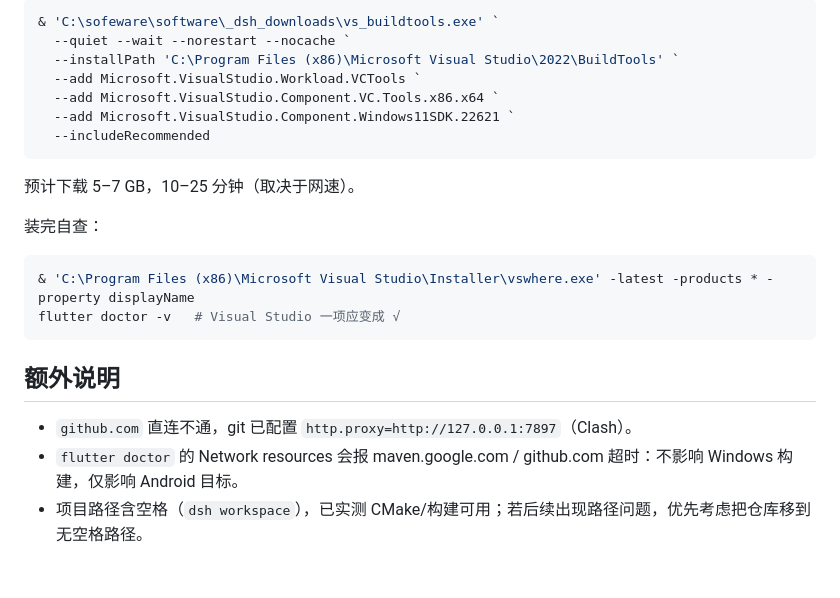
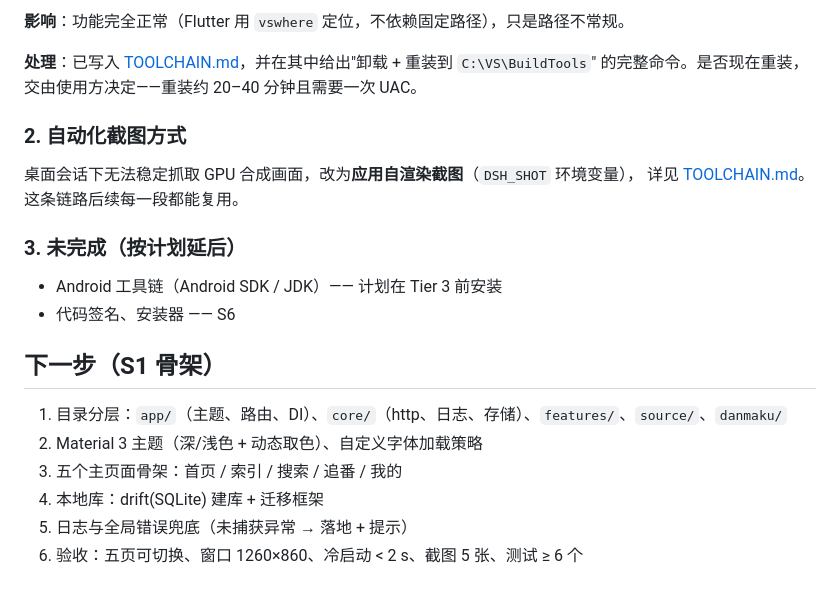
Before and after one commit to xiangfengzhinai666/anime-client, a Markdown page: docs/S0-REPORT.md, the part around one of its changes. Drawn GitHub-style.

````diff
--- a/docs/S0-REPORT.md
+++ b/docs/S0-REPORT.md
@@ -54,25 +57,24 @@ $ flutter test
 
-```powershell
-& 'C:\sofeware\software\_dsh_downloads\vs_buildtools.exe' `
-  --quiet --wait --norestart --nocache `
-  --installPath 'C:\Program Files (x86)\Microsoft Visual Studio\2022\BuildTools' `
-  --add Microsoft.VisualStudio.Workload.VCTools `
-  --add Microsoft.VisualStudio.Component.VC.Tools.x86.x64 `
-  --add Microsoft.VisualStudio.Component.Windows11SDK.22621 `
-  --includeRecommended
-```
+**影响**：功能完全正常（Flutter 用 `vswhere` 定位，不依赖固定路径），只是路径不常规。
 
-预计下载 5–7 GB，10–25 分钟（取决于网速）。
+**处理**：已写入 [TOOLCHAIN.md](TOOLCHAIN.md)，并在其中给出"卸载 + 重装到 `C:\VS\BuildTools`"
+的完整命令。是否现在重装，交由使用方决定——重装约 20–40 分钟且需要一次 UAC。
 
-装完自查：
+### 2. 自动化截图方式
 
-```powershell
-& 'C:\Program Files (x86)\Microsoft Visual Studio\Installer\vswhere.exe' -latest -products * -property displayName
-flutter doctor -v   # Visual Studio 一项应变成 √
-```
+桌面会话下无法稳定抓取 GPU 合成画面，改为**应用自渲染截图**（`DSH_SHOT` 环境变量），
+详见 [TOOLCHAIN.md](TOOLCHAIN.md#开发期截图本机自动化验证用)。这条链路后续每一段都能复用。
 
-## 额外说明
+### 3. 未完成（按计划延后）
 
-- `github.com` 直连不通，git 已配置 `http.proxy=http://127.0.0.1:7897`（Clash）。
-- `flutter doctor` 的 Network resources 会报 maven.google.com / github.com 超时：不影响 Windows 构建，仅影响 Android 目标。
-- 项目路径含空格（`dsh workspace`），已实测 CMake/构建可用；若后续出现路径问题，优先考虑把仓库移到无空格路径。
+- Android 工具链（Android SDK / JDK）—— 计划在 Tier 3 前安装
+- 代码签名、安装器 —— S6
+
+## 下一步（S1 骨架）
+
+1. 目录分层：`app/`（主题、路由、DI）、`core/`（http、日志、存储）、`features/`、`source/`、`danmaku/`
+2. Material 3 主题（深/浅色 + 动态取色）、自定义字体加载策略
+3. 五个主页面骨架：首页 / 索引 / 搜索 / 追番 / 我的
+4. 本地库：drift(SQLite) 建库 + 迁移框架
+5. 日志与全局错误兜底（未捕获异常 → 落地 + 提示）
+6. 验收：五页可切换、窗口 1260×860、冷启动 < 2 s、截图 5 张、测试 ≥ 6 个
````
Also changed, not shown: other parts of docs/S0-REPORT.md (+38 -35 lines), README.md (+9 -6 lines), docs/TOOLCHAIN.md (+56 -23 lines), docs/assets/s0-selfcheck.png (added), 3 other files.
